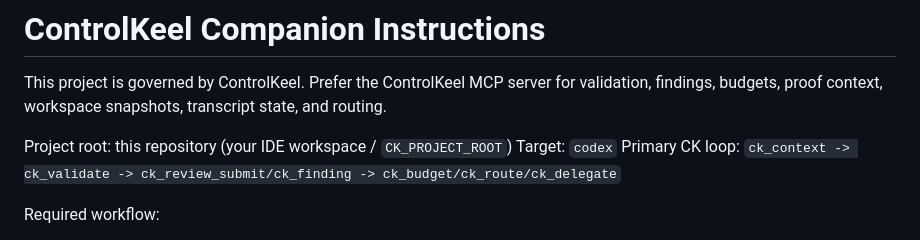
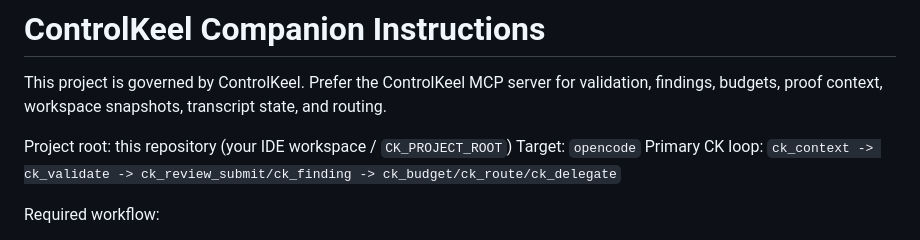
Before and after one commit to aryaminus/controlkeel, a Markdown page: AGENTS.md, the part around the change. Rendered like a GitHub page.

```diff
--- a/AGENTS.md
+++ b/AGENTS.md
@@ -452,7 +452,7 @@ And **never** do this:
 This project is governed by ControlKeel. Prefer the ControlKeel MCP server for validation, findings, budgets, proof context, workspace snapshots, transcript state, and routing.
 
 Project root: this repository (your IDE workspace / `CK_PROJECT_ROOT`)
-Target: `codex`
+Target: `opencode`
 Primary CK loop: `ck_context -> ck_validate -> ck_review_submit/ck_finding -> ck_budget/ck_route/ck_delegate`
 
 Required workflow:
```
Also changed, not shown: README.md (+1 -1 lines).
